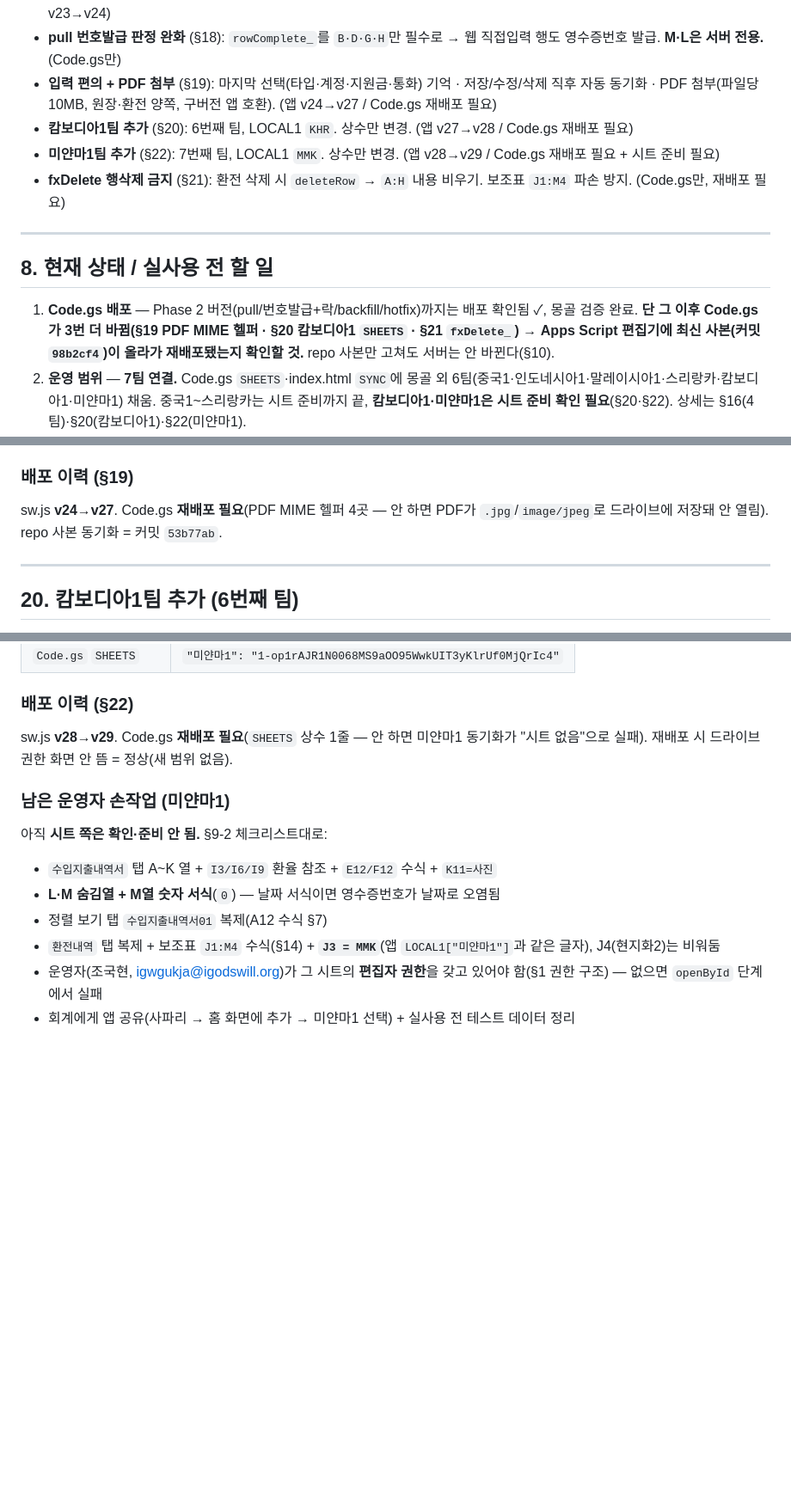
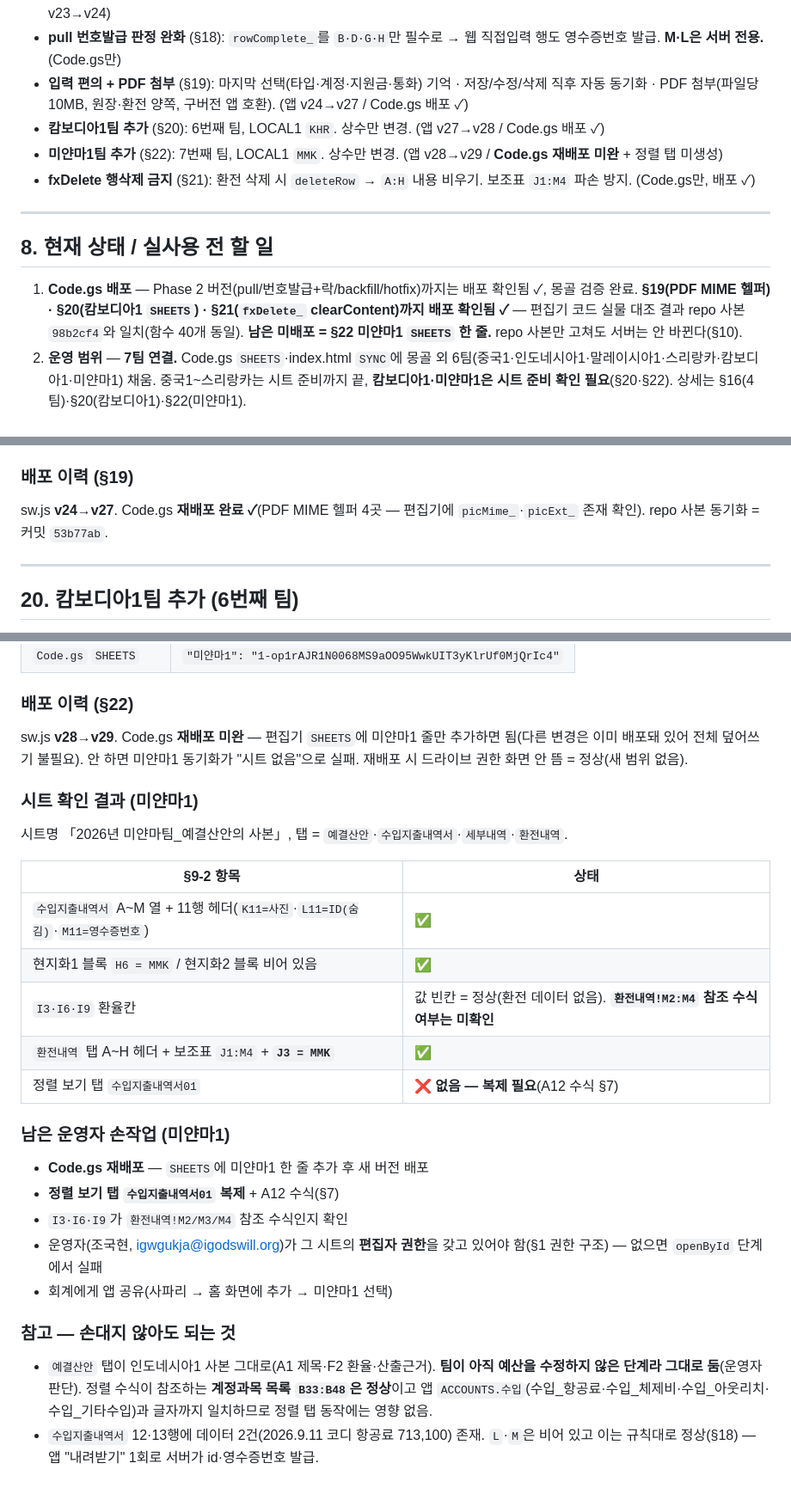
Before and after one commit to gukja79/igw-mission, a Markdown page: HANDOFF.md, 3 parts joined by grey strips. Shown at 86% size. Drawn GitHub-style; blank space fills up the shorter version.

Commit message:
문서: Code.gs 배포 상태 정정(§19·§20·§21 배포됨) + 미얀마1 시트 확인 결과
- 편집기 코드 실물 대조: repo 사본 98b2cf4와 일치(함수 40개), 미배포는 SHEETS 미얀마1 한 줄뿐
- §19·§20·§21 배포 이력: "재배포 필요" → "재배포 완료 ✓" + 확인 근거 명시
- §8: 남은 미배포 = §22 미얀마1 한 줄로 정정
- §22: 시트 확인 결과 표(환전내역 J3=MMK ✓, A~M 열 ✓, 정렬 탭 없음, I3·I6·I9 수식 미확인)
- §22: 예결산안 탭은 팀 예산 미수정 단계라 그대로 둠 + 정렬 탭 동작에 영향 없는 이유 기록
- §22: 전체 덮어쓰기 불필요(SHEETS 한 줄 추가) 명시
- §7 완료 목록의 배포 상태 표기 정정

Co-Authored-By: Claude Opus 5 <noreply@anthropic.com>

```diff
--- a/HANDOFF.md
+++ b/HANDOFF.md
@@ -153,16 +153,16 @@ git push
 - **Phase 3 — 사진 관리** (아래 §13 상세): ⋯→사진 관리 화면에서 **동기화된 항목의 사진 추가(append)·단건 삭제**. 서버 `addPhotos_`(K열 링크 보존+번호 이어 append)·`deletePhoto_`(fileId 정확비교+그 파일만 휴지통+flush+removed 반환). 앱: 열 때 pull로 사진링크 최신화, 삭제 시 그 위치 로컬 썸네일만 제거, 온라인 가드. **단건 교체(S3)는 의도적으로 미구현**(추가·삭제로 충분, 회계 혼란 방지). 액션시트 순서 수정-삭제-사진관리. 몽골 검증 완료 (앱 v12→v17 / Code.gs 재배포 2회).
 - **내역 계정과목 필터 + 계정별 합계** (§17): 전체/지출/수입 세그먼트 + 입력된 계정만 보이는 드롭다운 + 합계 줄. 표시 전용. (앱 v23→v24)
 - **pull 번호발급 판정 완화** (§18): `rowComplete_`를 `B·D·G·H`만 필수로 → 웹 직접입력 행도 영수증번호 발급. **M·L은 서버 전용.** (Code.gs만)
-- **입력 편의 + PDF 첨부** (§19): 마지막 선택(타입·계정·지원금·통화) 기억 · 저장/수정/삭제 직후 자동 동기화 · PDF 첨부(파일당 10MB, 원장·환전 양쪽, 구버전 앱 호환). (앱 v24→v27 / Code.gs 재배포 필요)
-- **캄보디아1팀 추가** (§20): 6번째 팀, LOCAL1 `KHR`. 상수만 변경. (앱 v27→v28 / Code.gs 재배포 필요)
-- **미얀마1팀 추가** (§22): 7번째 팀, LOCAL1 `MMK`. 상수만 변경. (앱 v28→v29 / Code.gs 재배포 필요 + 시트 준비 필요)
-- **fxDelete 행삭제 금지** (§21): 환전 삭제 시 `deleteRow` → `A:H` 내용 비우기. 보조표 `J1:M4` 파손 방지. (Code.gs만, 재배포 필요)
+- **입력 편의 + PDF 첨부** (§19): 마지막 선택(타입·계정·지원금·통화) 기억 · 저장/수정/삭제 직후 자동 동기화 · PDF 첨부(파일당 10MB, 원장·환전 양쪽, 구버전 앱 호환). (앱 v24→v27 / Code.gs 배포 ✓)
+- **캄보디아1팀 추가** (§20): 6번째 팀, LOCAL1 `KHR`. 상수만 변경. (앱 v27→v28 / Code.gs 배포 ✓)
+- **미얀마1팀 추가** (§22): 7번째 팀, LOCAL1 `MMK`. 상수만 변경. (앱 v28→v29 / **Code.gs 재배포 미완** + 정렬 탭 미생성)
+- **fxDelete 행삭제 금지** (§21): 환전 삭제 시 `deleteRow` → `A:H` 내용 비우기. 보조표 `J1:M4` 파손 방지. (Code.gs만, 배포 ✓)
 
 ---
 
 ## 8. 현재 상태 / 실사용 전 할 일
 
-1. **Code.gs 배포** — Phase 2 버전(pull/번호발급+락/backfill/hotfix)까지는 배포 확인됨 ✓, 몽골 검증 완료. **단 그 이후 Code.gs가 3번 더 바뀜(§19 PDF MIME 헬퍼 · §20 캄보디아1 `SHEETS` · §21 `fxDelete_`) → Apps Script 편집기에 최신 사본(커밋 `98b2cf4`)이 올라가 재배포됐는지 확인할 것.** repo 사본만 고쳐도 서버는 안 바뀐다(§10).
+1. **Code.gs 배포** — Phase 2 버전(pull/번호발급+락/backfill/hotfix)까지는 배포 확인됨 ✓, 몽골 검증 완료. **§19(PDF MIME 헬퍼) · §20(캄보디아1 `SHEETS`) · §21(`fxDelete_` clearContent)까지 배포 확인됨 ✓** — 편집기 코드 실물 대조 결과 repo 사본 `98b2cf4`와 일치(함수 40개 동일). **남은 미배포 = §22 미얀마1 `SHEETS` 한 줄.** repo 사본만 고쳐도 서버는 안 바뀐다(§10).
 2. **운영 범위** — **7팀 연결.** Code.gs `SHEETS`·index.html `SYNC`에 몽골 외 6팀(중국1·인도네시아1·말레이시아1·스리랑카·캄보디아1·미얀마1) 채움. 중국1~스리랑카는 시트 준비까지 끝, **캄보디아1·미얀마1은 시트 준비 확인 필요**(§20·§22). 상세는 §16(4팀)·§20(캄보디아1)·§22(미얀마1).
 3. **[남은 일] 테스트 데이터 정리** — 몽골 시트의 테스트 행(영수증 #1~#7 검증 행 포함), 앱 내역의 테스트 항목, 드라이브의 테스트 파일 + 휴지통 정리 후 실사용 시작. (단, 시트 행 삭제 시 그 폰 앱엔 `시트에없음` 표시로 남음 — §11 참고)
 
@@ -524,7 +524,7 @@ Code.gs **재배포 1회**(`rowComplete_` 완화 — 로직 1함수). repo 사
 - 라이트박스·동기화 페이로드는 전부 `kind`를 실어 보낸다(`photos.map(p=>({..., kind:p.kind||"img"}))`).
 
 ### 배포 이력 (§19)
-sw.js **v24→v27**. Code.gs **재배포 필요**(PDF MIME 헬퍼 4곳 — 안 하면 PDF가 `.jpg`/`image/jpeg`로 드라이브에 저장돼 안 열림). repo 사본 동기화 = 커밋 `53b77ab`.
+sw.js **v24→v27**. Code.gs **재배포 완료 ✓**(PDF MIME 헬퍼 4곳 — 편집기에 `picMime_`·`picExt_` 존재 확인). repo 사본 동기화 = 커밋 `53b77ab`.
 
 ---
 
@@ -574,13 +574,26 @@ Code.gs **재배포 필요**(`fxDelete_` 1곳 — 안 하면 환전 삭제 시
 | `Code.gs` `SHEETS` | `"미얀마1": "1-op1rAJR1N0068MS9aOO95WwkUIT3yKlrUf0MjQrIc4"` |
 
 ### 배포 이력 (§22)
-sw.js **v28→v29**. Code.gs **재배포 필요**(`SHEETS` 상수 1줄 — 안 하면 미얀마1 동기화가 "시트 없음"으로 실패). 재배포 시 드라이브 권한 화면 안 뜸 = 정상(새 범위 없음).
+sw.js **v28→v29**. Code.gs **재배포 미완** — 편집기 `SHEETS`에 미얀마1 줄만 추가하면 됨(다른 변경은 이미 배포돼 있어 전체 덮어쓰기 불필요). 안 하면 미얀마1 동기화가 "시트 없음"으로 실패. 재배포 시 드라이브 권한 화면 안 뜸 = 정상(새 범위 없음).
+
+### 시트 확인 결과 (미얀마1)
+시트명 「2026년 미얀마팀_예결산안의 사본」, 탭 = `예결산안`·`수입지출내역서`·`세부내역`·`환전내역`.
+
+| §9-2 항목 | 상태 |
+|---|---|
+| `수입지출내역서` A~M 열 + 11행 헤더(`K11=사진`·`L11=ID(숨김)`·`M11=영수증번호`) | ✅ |
+| 현지화1 블록 `H6 = MMK` / 현지화2 블록 비어 있음 | ✅ |
+| `I3·I6·I9` 환율칸 | 값 빈칸 = 정상(환전 데이터 없음). **`환전내역!M2:M4` 참조 수식 여부는 미확인** |
+| `환전내역` 탭 A~H 헤더 + 보조표 `J1:M4` + **`J3 = MMK`** | ✅ |
+| 정렬 보기 탭 `수입지출내역서01` | ❌ **없음 — 복제 필요**(A12 수식 §7) |
 
 ### 남은 운영자 손작업 (미얀마1)
-아직 **시트 쪽은 확인·준비 안 됨.** §9-2 체크리스트대로:
-- `수입지출내역서` 탭 A~K 열 + `I3/I6/I9` 환율 참조 + `E12/F12` 수식 + `K11=사진`
-- **L·M 숨김열 + M열 숫자 서식**(`0`) — 날짜 서식이면 영수증번호가 날짜로 오염됨
-- 정렬 보기 탭 `수입지출내역서01` 복제(A12 수식 §7)
-- `환전내역` 탭 복제 + 보조표 `J1:M4` 수식(§14) + **`J3 = MMK`**(앱 `LOCAL1["미얀마1"]`과 같은 글자), J4(현지화2)는 비워둠
+- **Code.gs 재배포** — `SHEETS`에 미얀마1 한 줄 추가 후 새 버전 배포
+- **정렬 보기 탭 `수입지출내역서01` 복제** + A12 수식(§7)
+- `I3·I6·I9`가 `환전내역!M2/M3/M4` 참조 수식인지 확인
 - 운영자(조국현, igwgukja@igodswill.org)가 그 시트의 **편집자 권한**을 갖고 있어야 함(§1 권한 구조) — 없으면 `openById` 단계에서 실패
-- 회계에게 앱 공유(사파리 → 홈 화면에 추가 → 미얀마1 선택) + 실사용 전 테스트 데이터 정리
+- 회계에게 앱 공유(사파리 → 홈 화면에 추가 → 미얀마1 선택)
+
+### 참고 — 손대지 않아도 되는 것
+- `예결산안` 탭이 인도네시아1 사본 그대로(A1 제목·F2 환율·산출근거). **팀이 아직 예산을 수정하지 않은 단계라 그대로 둠**(운영자 판단). 정렬 수식이 참조하는 **계정과목 목록 `B33:B48`은 정상**이고 앱 `ACCOUNTS.수입`(수입_항공료·수입_체제비·수입_아웃리치·수입_기타수입)과 글자까지 일치하므로 정렬 탭 동작에는 영향 없음.
+- `수입지출내역서` 12·13행에 데이터 2건(2026.9.11 코디 항공료 713,100) 존재. `L`·`M`은 비어 있고 이는 규칙대로 정상(§18) — 앱 "내려받기" 1회로 서버가 id·영수증번호 발급.
```
Also changed, not shown: other parts of HANDOFF.md (+2 -2 lines).
